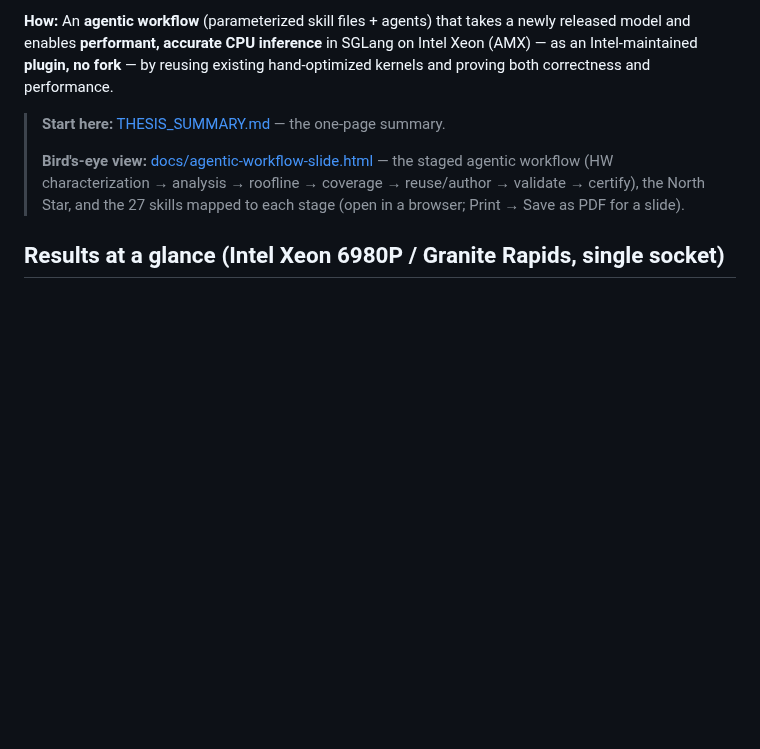
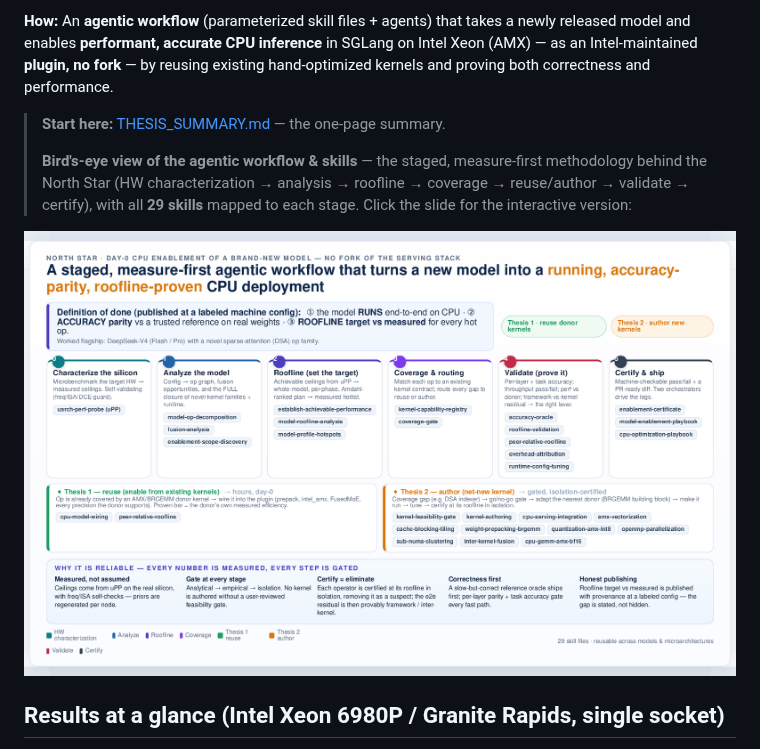
Before and after one commit to bharat-kaul/sglang-cpu-opt, a Markdown page: README.md, the part around the change. Rendered like a GitHub page; pictures changed too: docs/agentic-workflow-slide.png (added); blank space fills up the shorter version.

Commit message:
Make the workflow slide prominent on the GitHub landing page (inline PNG).
GitHub shows .html as source, so embed a rendered PNG inline in the FIRST README section, immediately after the THESIS_SUMMARY 'Start here' link; the image links to the interactive HTML. Rendered via weasyprint(@page 1300x812)->PDF->PNG (docs/agentic-workflow-slide.png, 1625x1015). Count corrected to 29 skills.

```diff
--- a/README.md
+++ b/README.md
@@ -9,7 +9,9 @@ hand-optimized kernels and proving both correctness and performance.
 
 > **Start here:** [THESIS_SUMMARY.md](THESIS_SUMMARY.md) — the one-page summary.
 >
-> **Bird's-eye view:** [docs/agentic-workflow-slide.html](docs/agentic-workflow-slide.html) — the staged agentic workflow (HW characterization → analysis → roofline → coverage → reuse/author → validate → certify), the North Star, and the 27 skills mapped to each stage (open in a browser; Print → Save as PDF for a slide).
+> **Bird's-eye view of the agentic workflow & skills** — the staged, measure-first methodology behind the North Star (HW characterization → analysis → roofline → coverage → reuse/author → validate → certify), with all **29 skills** mapped to each stage. Click the slide for the interactive version:
+
+[![Staged agentic workflow for Day-0 CPU model enablement — 29 skills mapped from HW characterization through roofline, kernel reuse/authoring, validation and certification](docs/agentic-workflow-slide.png)](docs/agentic-workflow-slide.html)
 
 ## Results at a glance (Intel Xeon 6980P / Granite Rapids, single socket)
 
```
Also changed, not shown: 1 other file.
